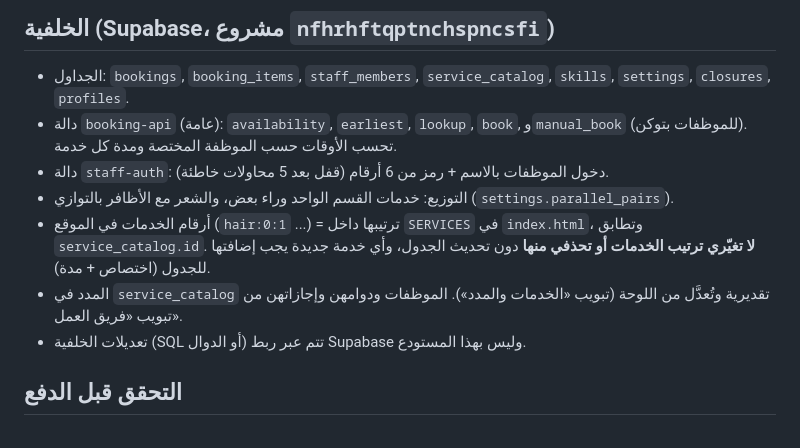
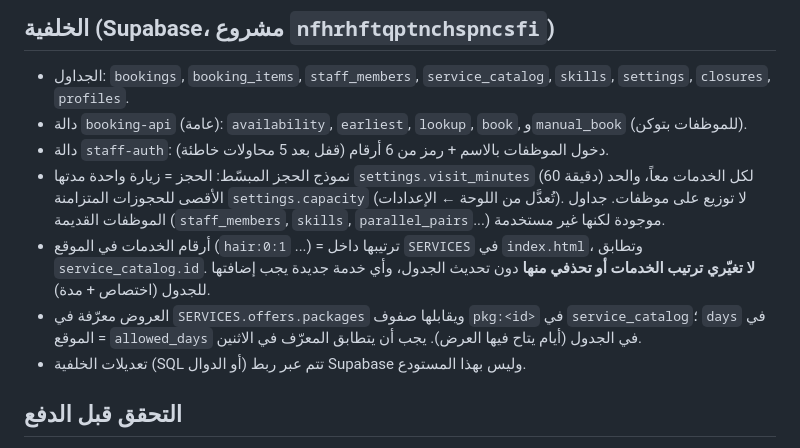
Before and after one commit to zarouali8022-cyber/alwan-noona, a Markdown page: CLAUDE.md, the part around the change. Rendered like a GitHub page.

Commit message:
Update repo notes for simplified booking model
Co-Authored-By: Claude Sonnet 5.5 <noreply@anthropic.com>

```diff
--- a/CLAUDE.md
+++ b/CLAUDE.md
@@ -17,11 +17,11 @@
 
 ## الخلفية (Supabase، مشروع `nfhrhftqptnchspncsfi`)
 - الجداول: `bookings`, `booking_items`, `staff_members`, `service_catalog`, `skills`, `settings`, `closures`, `profiles`.
-- دالة `booking-api` (عامة): `availability`, `earliest`, `lookup`, `book`, و`manual_book` (للموظفات بتوكن). تحسب الأوقات حسب الموظفة المختصة ومدة كل خدمة.
+- دالة `booking-api` (عامة): `availability`, `earliest`, `lookup`, `book`, و`manual_book` (للموظفات بتوكن).
 - دالة `staff-auth`: دخول الموظفات بالاسم + رمز من 6 أرقام (قفل بعد 5 محاولات خاطئة).
-- التوزيع: خدمات القسم الواحد وراء بعض، والشعر مع الأظافر بالتوازي (`settings.parallel_pairs`).
+- نموذج الحجز المبسّط: الحجز = زيارة واحدة مدتها `settings.visit_minutes` (60 دقيقة) لكل الخدمات معاً، والحد الأقصى للحجوزات المتزامنة `settings.capacity` (تُعدَّل من اللوحة ← الإعدادات). لا توزيع على موظفات. جداول الموظفات القديمة (`staff_members`, `skills`, `parallel_pairs`...) موجودة لكنها غير مستخدمة.
 - أرقام الخدمات في الموقع (`hair:0:1` ...) = ترتيبها داخل `SERVICES` في `index.html`، وتطابق `service_catalog.id`. **لا تغيّري ترتيب الخدمات أو تحذفي منها** دون تحديث الجدول، وأي خدمة جديدة يجب إضافتها للجدول (اختصاص + مدة).
-- المدد في `service_catalog` تقديرية وتُعدَّل من اللوحة (تبويب «الخدمات والمدد»). الموظفات ودوامهن وإجازاتهن من تبويب «فريق العمل».
+- العروض معرّفة في `SERVICES.offers.packages` ويقابلها صفوف `pkg:<id>` في `service_catalog`؛ `days` في الموقع = `allowed_days` في الجدول (أيام يتاح فيها العرض). يجب أن يتطابق المعرّف في الاثنين.
 - تعديلات الخلفية (SQL أو الدوال) تتم عبر ربط Supabase وليس بهذا المستودع.
 
 ## التحقق قبل الدفع
```
